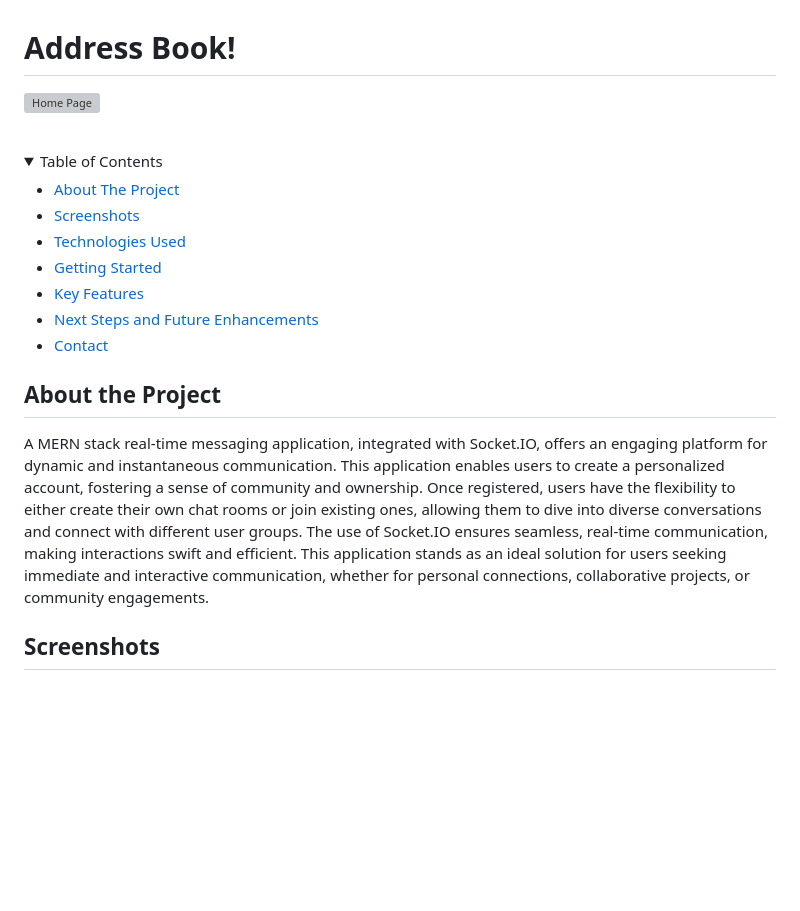
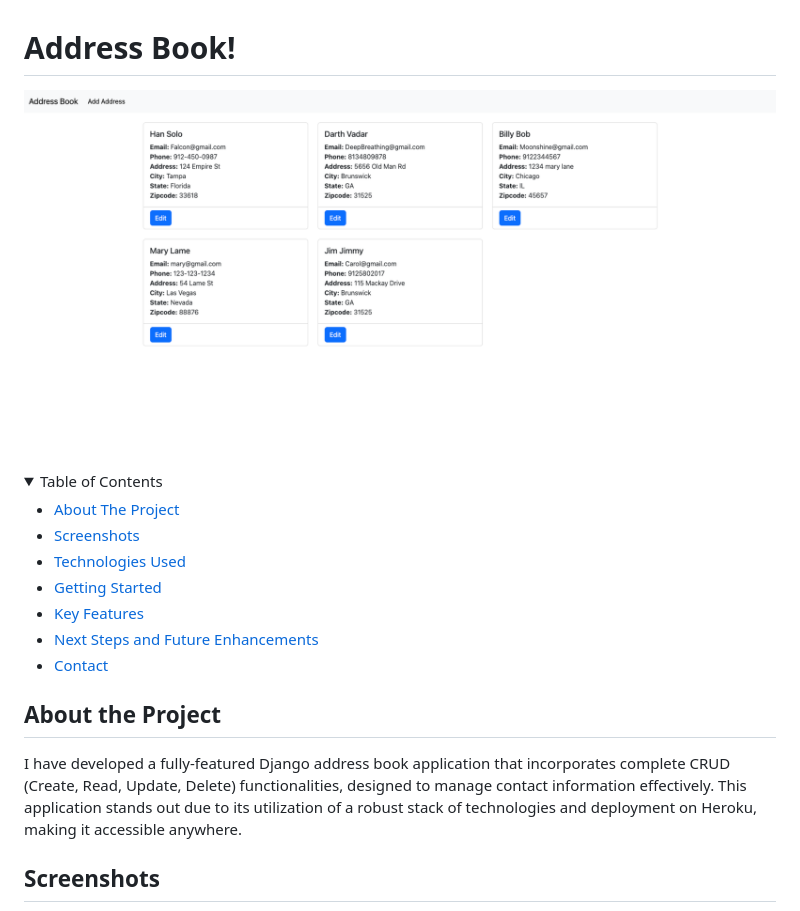
Before and after one commit to drewkybrown/Address-Book, a Markdown page: README.md, the part around one of its changes. Drawn GitHub-style; folded sections open; blank space fills up the shorter version; grey boxes are pictures that could not be loaded.

```diff
--- a/README.md
+++ b/README.md
@@ -5,7 +5,7 @@
 [contributors-shield]: https://img.shields.io/badge/contributors-_1-blue?style=for-the-badge
 [contributors-url]: https://github.com/drewkybrown/Address-Book/graphs/contributors
 
-![Home Page](screenshots/home.png)
+![](./address_book/screenshots/home.png)
 
 <br />
 
@@ -25,7 +25,7 @@
 
 ## About the Project
 
-A MERN stack real-time messaging application, integrated with Socket.IO, offers an engaging platform for dynamic and instantaneous communication. This application enables users to create a personalized account, fostering a sense of community and ownership. Once registered, users have the flexibility to either create their own chat rooms or join existing ones, allowing them to dive into diverse conversations and connect with different user groups. The use of Socket.IO ensures seamless, real-time communication, making interactions swift and efficient. This application stands as an ideal solution for users seeking immediate and interactive communication, whether for personal connections, collaborative projects, or community engagements.
+I have developed a fully-featured Django address book application that incorporates complete CRUD (Create, Read, Update, Delete) functionalities, designed to manage contact information effectively. This application stands out due to its utilization of a robust stack of technologies and deployment on Heroku, making it accessible anywhere.
 
 ## Screenshots
 
```
Also changed, not shown: other parts of README.md (+30 -13 lines).
